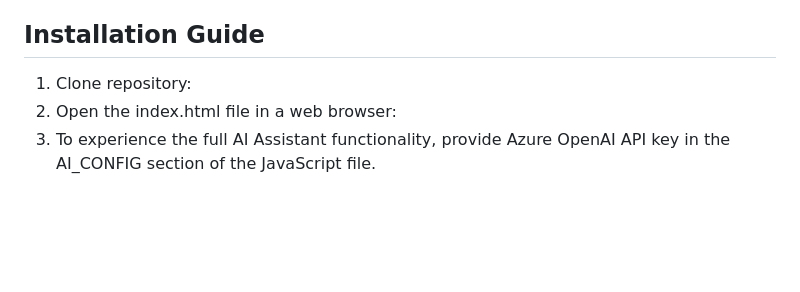
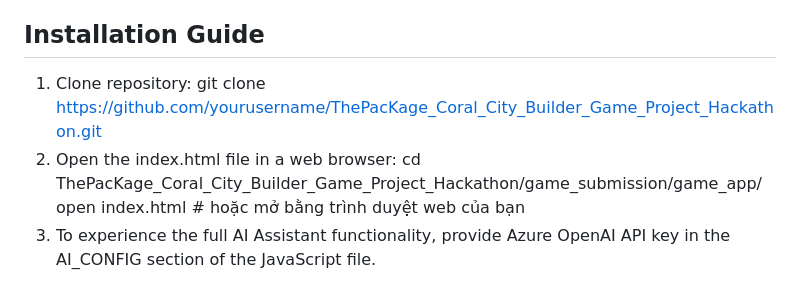
Before and after one commit to ilkhangnd/ThePacKage_SuViet_TheLivingHeritage_Game_Project_Hackathon, a Markdown page: game_submission/README.md, the part around the change. GitHub-like rendering; blank space fills up the shorter version.

Commit message:
Enhance installation guide in README.md
Updated the installation guide with repository cloning instructions and navigation steps.

```diff
--- a/game_submission/README.md
+++ b/game_submission/README.md
@@ -43,8 +43,10 @@ According to surveys, over 60% of Vietnamese youth are unaware of local cultural
 
 ## Installation Guide
 
-1. Clone repository:
+1. Clone repository: git clone https://github.com/yourusername/ThePacKage_Coral_City_Builder_Game_Project_Hackathon.git
 2. Open the index.html file in a web browser:
+  cd ThePacKage_Coral_City_Builder_Game_Project_Hackathon/game_submission/game_app/
+  open index.html  # hoặc mở bằng trình duyệt web của bạn
 3. To experience the full AI Assistant functionality, provide Azure OpenAI API key in the AI_CONFIG section of the JavaScript file.
 
 ## Historical Periods
```
